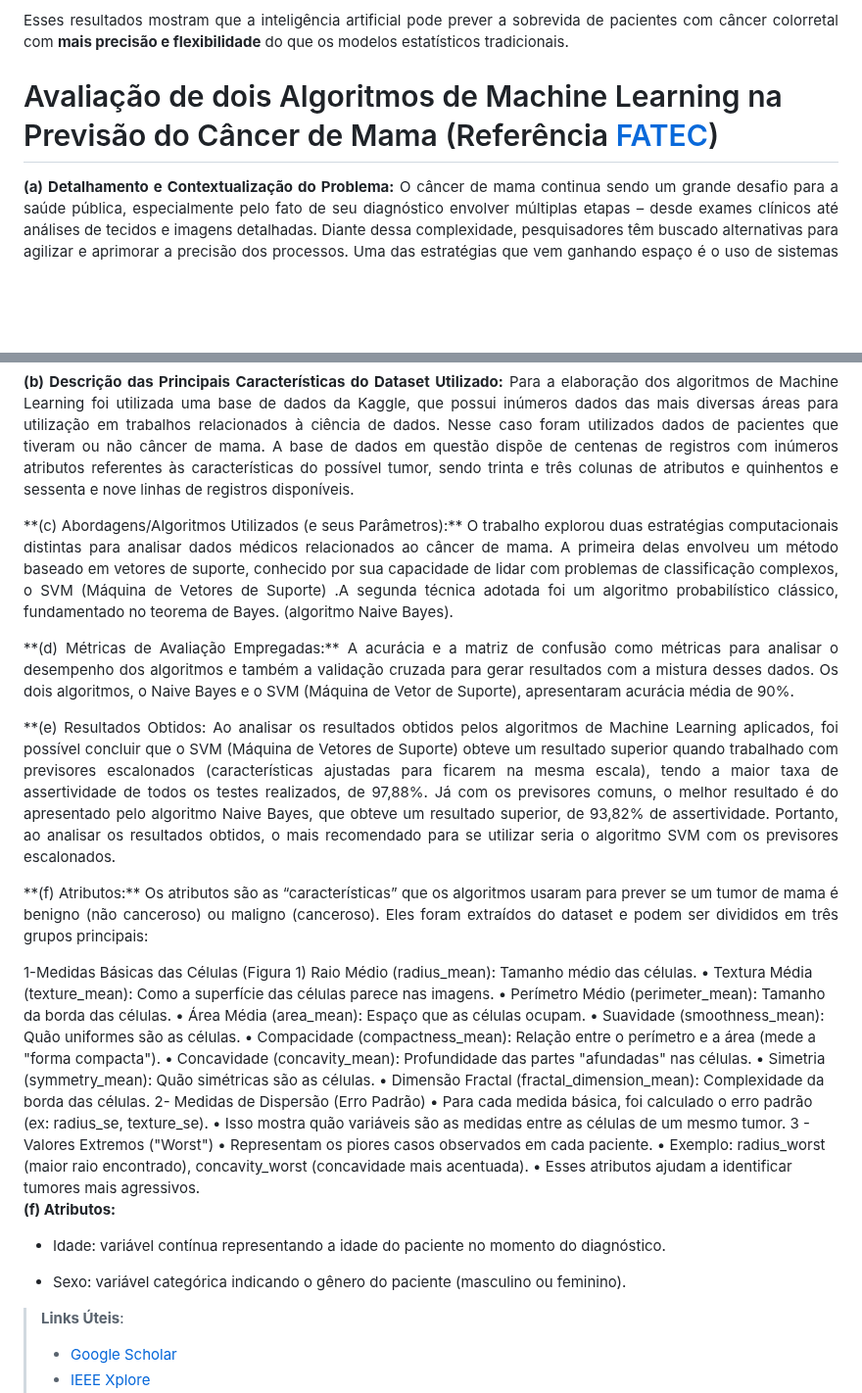
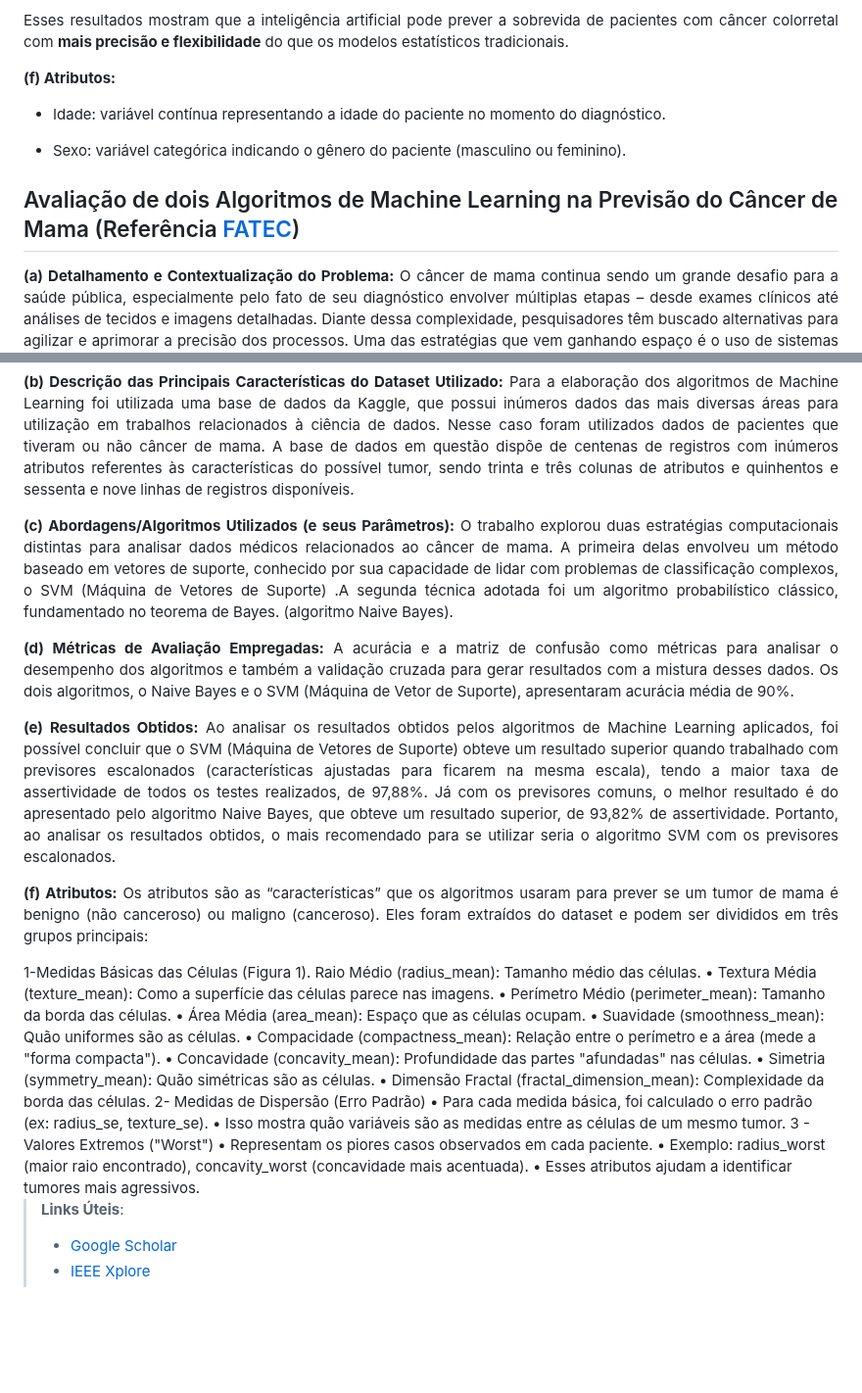
Before and after one commit to tbrayon/Deteccao-de-Cancer-Colorretal, a Markdown page: docs/contexto.md, 2 parts joined by grey strips. Shown at 98% size. GitHub-like rendering; blank space fills up the shorter version.

```diff
--- a/docs/contexto.md
+++ b/docs/contexto.md
@@ -138,21 +138,27 @@ Nesta seção, deverão ser descritas outras abordagens identificadas na literat
 
 <p align="justify">Esses resultados mostram que a inteligência artificial pode prever a sobrevida de pacientes com câncer colorretal com <b>mais precisão e flexibilidade</b> do que os modelos estatísticos tradicionais.</p>
 
-# Avaliação de dois Algoritmos de Machine Learning na Previsão do Câncer de Mama (Referência [FATEC](https://www.pesquisafatec.com.br/ojs/index.php/efatec/article/view/266))
+**(f) Atributos:**
+<ul>
+<li><p align="justify">Idade: variável contínua representando a idade do paciente no momento do diagnóstico.</p></li>
+<li><p align="justify">Sexo: variável categórica indicando o gênero do paciente (masculino ou feminino).</p></li>
+</ul>
+
+## Avaliação de dois Algoritmos de Machine Learning na Previsão do Câncer de Mama (Referência [FATEC](https://www.pesquisafatec.com.br/ojs/index.php/efatec/article/view/266))
 
 <p align="justify"><b>(a) Detalhamento e Contextualização do Problema:</b> O câncer de mama continua sendo um grande desafio para a saúde pública, especialmente pelo fato de seu diagnóstico envolver múltiplas etapas – desde exames clínicos até análises de tecidos e imagens detalhadas. Diante dessa complexidade, pesquisadores têm buscado alternativas para agilizar e aprimorar a precisão dos processos. Uma das estratégias que vem ganhando espaço é o uso de sistemas computacionais capazes de aprender com dados históricos, identificando padrões que humanos podem não perceber facilmente. Essas ferramentas, quando bem aplicadas, não só aceleram a análise como também minimizam variações nas interpretações pessoais. No entanto, para que os resultados sejam realmente úteis, dois pontos são fundamentais: selecionar o modelo mais adequado para cada situação e garantir que as informações utilizadas passem por um rigoroso preparo prévio.</p>
 
 <p align="justify"><b>(b) Descrição das Principais Características do Dataset Utilizado:</b> Para a elaboração dos algoritmos de Machine Learning foi utilizada uma base de dados da Kaggle, que possui inúmeros dados das mais diversas áreas para utilização em trabalhos relacionados à ciência de dados. Nesse caso foram utilizados dados de pacientes que tiveram ou não câncer de mama. A base de dados em questão dispõe de centenas de registros com inúmeros atributos referentes às características do possível tumor, sendo trinta e três colunas de atributos e quinhentos e sessenta e nove linhas de registros disponíveis.</p>
 
-<p align="justify">**(c) Abordagens/Algoritmos Utilizados (e seus Parâmetros):** O trabalho explorou duas estratégias computacionais distintas para analisar dados médicos relacionados ao câncer de mama. A primeira delas envolveu um método baseado em vetores de suporte, conhecido por sua capacidade de lidar com problemas de classificação complexos, o SVM (Máquina de Vetores de Suporte) .A segunda técnica adotada foi um algoritmo probabilístico clássico, fundamentado no teorema de Bayes. (algoritmo Naive Bayes).</p>
+<p align="justify"><b>(c) Abordagens/Algoritmos Utilizados (e seus Parâmetros):</b> O trabalho explorou duas estratégias computacionais distintas para analisar dados médicos relacionados ao câncer de mama. A primeira delas envolveu um método baseado em vetores de suporte, conhecido por sua capacidade de lidar com problemas de classificação complexos, o SVM (Máquina de Vetores de Suporte) .A segunda técnica adotada foi um algoritmo probabilístico clássico, fundamentado no teorema de Bayes. (algoritmo Naive Bayes).</p>
 
-<p align="justify">**(d) Métricas de Avaliação Empregadas:** A acurácia e a matriz de confusão como métricas para analisar o desempenho dos algoritmos e também a validação cruzada para gerar resultados com a mistura desses dados. Os dois algoritmos, o Naive Bayes e o SVM (Máquina de Vetor de Suporte), apresentaram acurácia média de 90%.</p>
+<p align="justify"><b>(d) Métricas de Avaliação Empregadas:</b> A acurácia e a matriz de confusão como métricas para analisar o desempenho dos algoritmos e também a validação cruzada para gerar resultados com a mistura desses dados. Os dois algoritmos, o Naive Bayes e o SVM (Máquina de Vetor de Suporte), apresentaram acurácia média de 90%.</p>
 
 <p align="justify">
-**(e) Resultados Obtidos: Ao analisar os resultados obtidos pelos algoritmos de Machine Learning aplicados, foi possível concluir que o SVM (Máquina de Vetores de Suporte) obteve um resultado superior quando trabalhado com previsores escalonados (características ajustadas para ficarem na mesma escala), tendo a maior taxa de assertividade de todos os testes realizados, de 97,88%. Já com os previsores comuns, o melhor resultado é do apresentado pelo algoritmo Naive Bayes, que obteve um resultado superior, de 93,82% de assertividade. Portanto, ao analisar os resultados obtidos, o mais recomendado para se utilizar seria o algoritmo SVM com os previsores escalonados.</p>
+<b>(e) Resultados Obtidos:</b> Ao analisar os resultados obtidos pelos algoritmos de Machine Learning aplicados, foi possível concluir que o SVM (Máquina de Vetores de Suporte) obteve um resultado superior quando trabalhado com previsores escalonados (características ajustadas para ficarem na mesma escala), tendo a maior taxa de assertividade de todos os testes realizados, de 97,88%. Já com os previsores comuns, o melhor resultado é do apresentado pelo algoritmo Naive Bayes, que obteve um resultado superior, de 93,82% de assertividade. Portanto, ao analisar os resultados obtidos, o mais recomendado para se utilizar seria o algoritmo SVM com os previsores escalonados.</p>
 
-<p align="justify">**(f) Atributos:** Os atributos são as “características” que os algoritmos usaram para prever se um tumor de mama é benigno (não canceroso) ou maligno (canceroso). Eles foram extraídos do dataset e podem ser divididos em três grupos principais:</p>
-1-Medidas Básicas das Células (Figura 1)
+<p align="justify"><b>(f) Atributos:</b> Os atributos são as “características” que os algoritmos usaram para prever se um tumor de mama é benigno (não canceroso) ou maligno (canceroso). Eles foram extraídos do dataset e podem ser divididos em três grupos principais:</p>
+1-Medidas Básicas das Células (Figura 1).
 Raio Médio (radius_mean): Tamanho médio das células.
     • Textura Média (texture_mean): Como a superfície das células parece nas imagens.
     • Perímetro Médio (perimeter_mean): Tamanho da borda das células.
@@ -170,12 +176,6 @@ Raio Médio (radius_mean): Tamanho médio das células.
     • Exemplo: radius_worst (maior raio encontrado), concavity_worst (concavidade mais acentuada).
     • Esses atributos ajudam a identificar tumores mais agressivos.
 
-
-**(f) Atributos:**
-<ul>
-<li><p align="justify">Idade: variável contínua representando a idade do paciente no momento do diagnóstico.</p></li>
-<li><p align="justify">Sexo: variável categórica indicando o gênero do paciente (masculino ou feminino).</p></li>
-</ul>
 
 > **Links Úteis**:
 > - [Google Scholar](https://scholar.google.com/)
```
